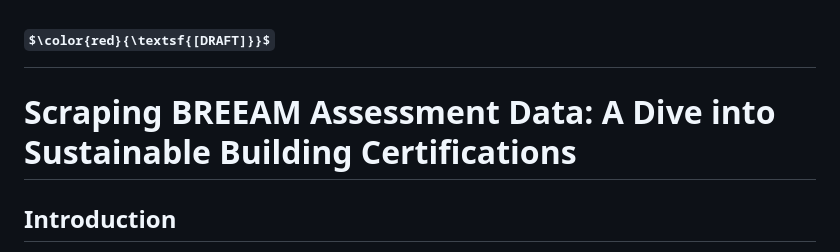
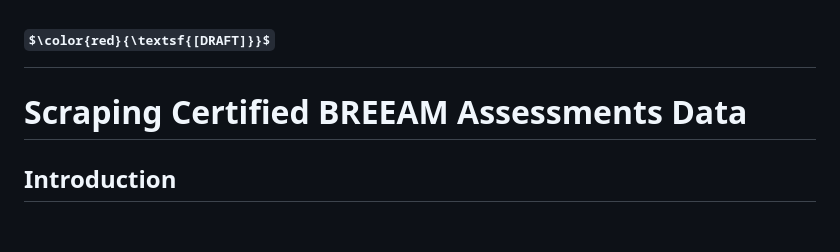
Before and after one commit to terracommunis/terracommunis.github.io, a Markdown page: BREEAM/BREEAM.md, the part around the change. Rendered like a GitHub page; some formulas as TeX source; blank space fills up the shorter version.

```diff
--- a/BREEAM/BREEAM.md
+++ b/BREEAM/BREEAM.md
@@ -1,6 +1,6 @@
 # $\color{red}{\textsf{[DRAFT]}}$
 
-# Scraping BREEAM Assessment Data: A Dive into Sustainable Building Certifications
+# Scraping Certified BREEAM Assessments Data
 
 ## Introduction
 Sustainable design and construction are becoming increasingly central to how we build for the future. One key metric for assessing sustainability in buildings is the BREEAM certification, which rates structures based on energy efficiency, water use, pollution reduction, and other factors. In this project, I set out to scrape and analyze data on certified BREEAM assessments to track trends and gain insights into the distribution of these certifications across building types and regions.
```
